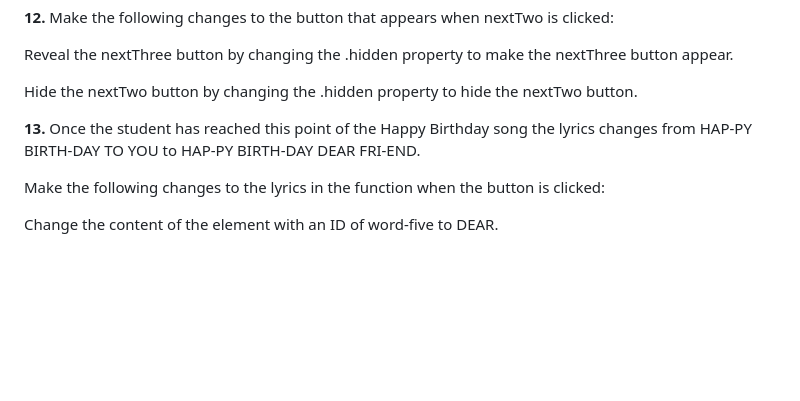
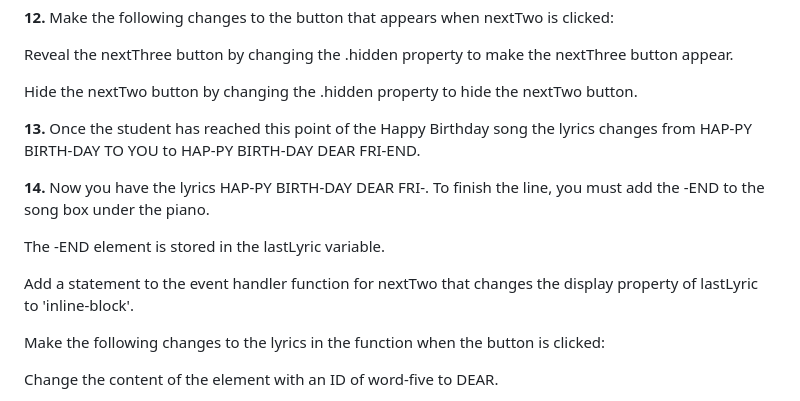
Before and after one commit to mohamuhsin/piano-keys, a Markdown page: README.md, the part around the change. GitHub-like rendering; blank space fills up the shorter version.

```diff
--- a/README.md
+++ b/README.md
@@ -58,6 +58,12 @@ Hide the nextTwo button by changing the .hidden property to hide the nextTwo but
 
 **13.** Once the student has reached this point of the Happy Birthday song the lyrics changes from HAP-PY BIRTH-DAY TO YOU to HAP-PY BIRTH-DAY DEAR FRI-END.
 
+**14.** Now you have the lyrics HAP-PY BIRTH-DAY DEAR FRI-. To finish the line, you must add the -END to the song box under the piano.
+
+The -END element is stored in the lastLyric variable.
+
+Add a statement to the event handler function for nextTwo that changes the display property of lastLyric to 'inline-block'.
+
 Make the following changes to the lyrics in the function when the button is clicked:
 
 Change the content of the element with an ID of word-five to DEAR.
```
